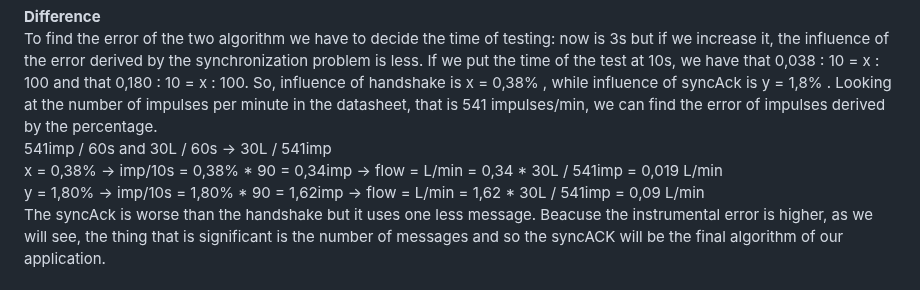
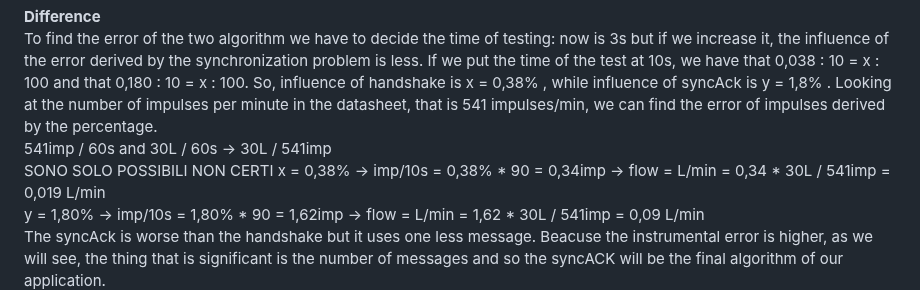
Before and after one commit to simonescaccia/IoTProject, a Markdown page: Evaluation.md, the part around the change. Rendered like a GitHub page.

```diff
--- a/Evaluation.md
+++ b/Evaluation.md
@@ -78,6 +78,7 @@ To find the error of the two algorithm we have to decide the time of testing: no
 If we put the time of the test at 10s, we have that 0,038 : 10 = x : 100 and that 0,180 : 10 = x : 100. So, influence of handshake is x = 0,38% , while influence of syncAck is y = 1,8% .
 Looking at the number of impulses per minute in the datasheet, that is 541 impulses/min, we can find the error of impulses derived by the percentage.<br/>
 541imp / 60s and 30L / 60s -> 30L / 541imp <br/>
+SONO SOLO POSSIBILI NON CERTI
 x = 0,38% -> imp/10s = 0,38% * 90 = 0,34imp -> flow = L/min = 0,34 * 30L / 541imp = 0,019 L/min <br/>
 y = 1,80% -> imp/10s = 1,80% * 90 = 1,62imp -> flow = L/min = 1,62 * 30L / 541imp = 0,09 L/min <br/>
 The syncAck is worse than the handshake but it uses one less message. Beacuse the instrumental error is higher, as we will see, the thing that is significant is the number of messages and so the syncACK will be the final algorithm of our application.<br/>
```
